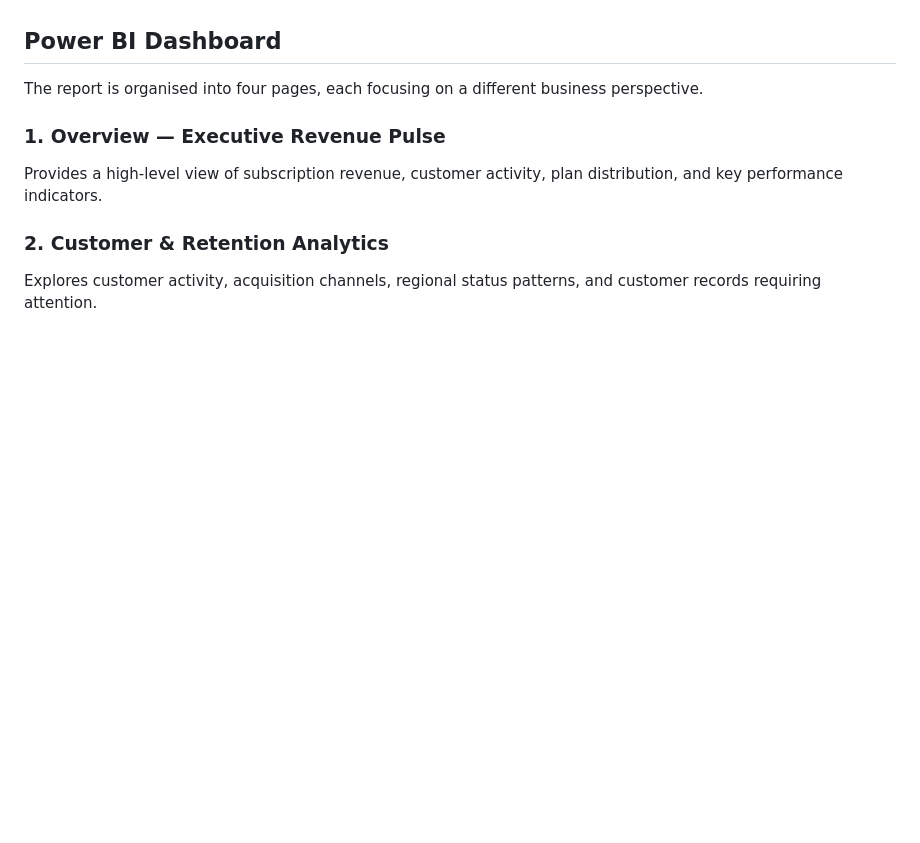
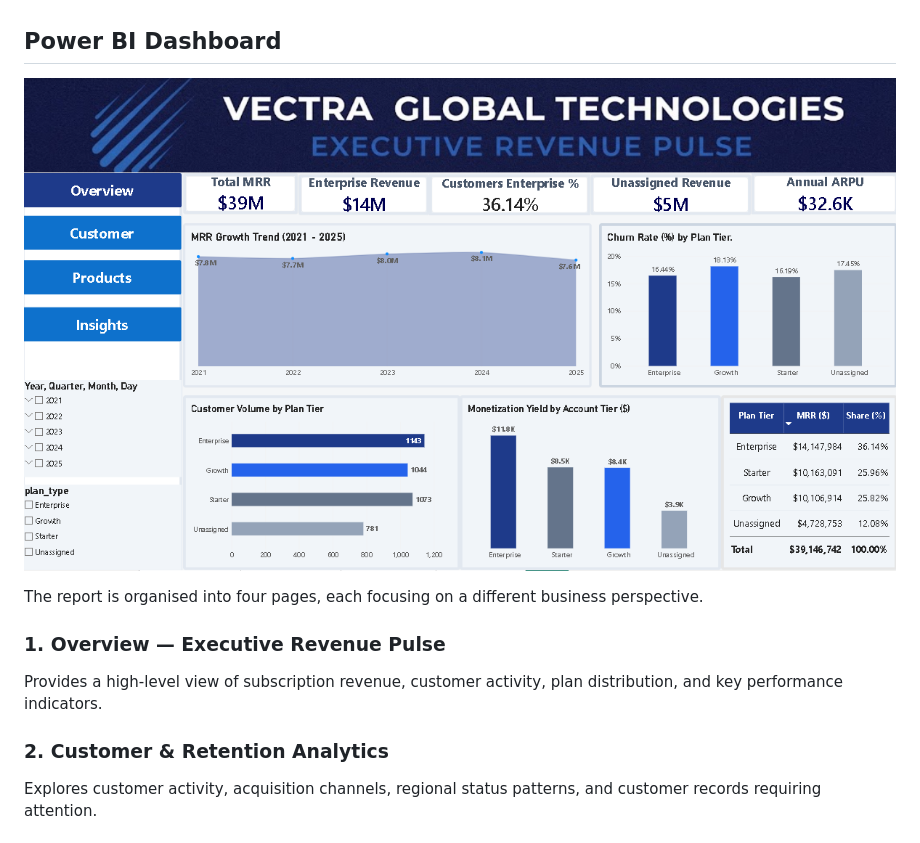
Before and after one commit to DataForgeGH/vectra-subscription-revenue-analytics, a Markdown page: README.md, the part around the change. Drawn GitHub-style; pictures changed too: Screenshot 2026-11-03 025518.png (added); blank space fills up the shorter version.

```diff
--- a/README.md
+++ b/README.md
@@ -42,6 +42,8 @@ The project followed an end-to-end analytics workflow:
 5. **Dashboard Development:** Designed a four-page report to present revenue, customer, subscription, and strategic insights.
 
 ## Power BI Dashboard
+
+![Power BI Executive Revenue Pulse dashboard](Screenshot%202026-11-03%20025518.png)
 
 The report is organised into four pages, each focusing on a different business perspective.
 
```
